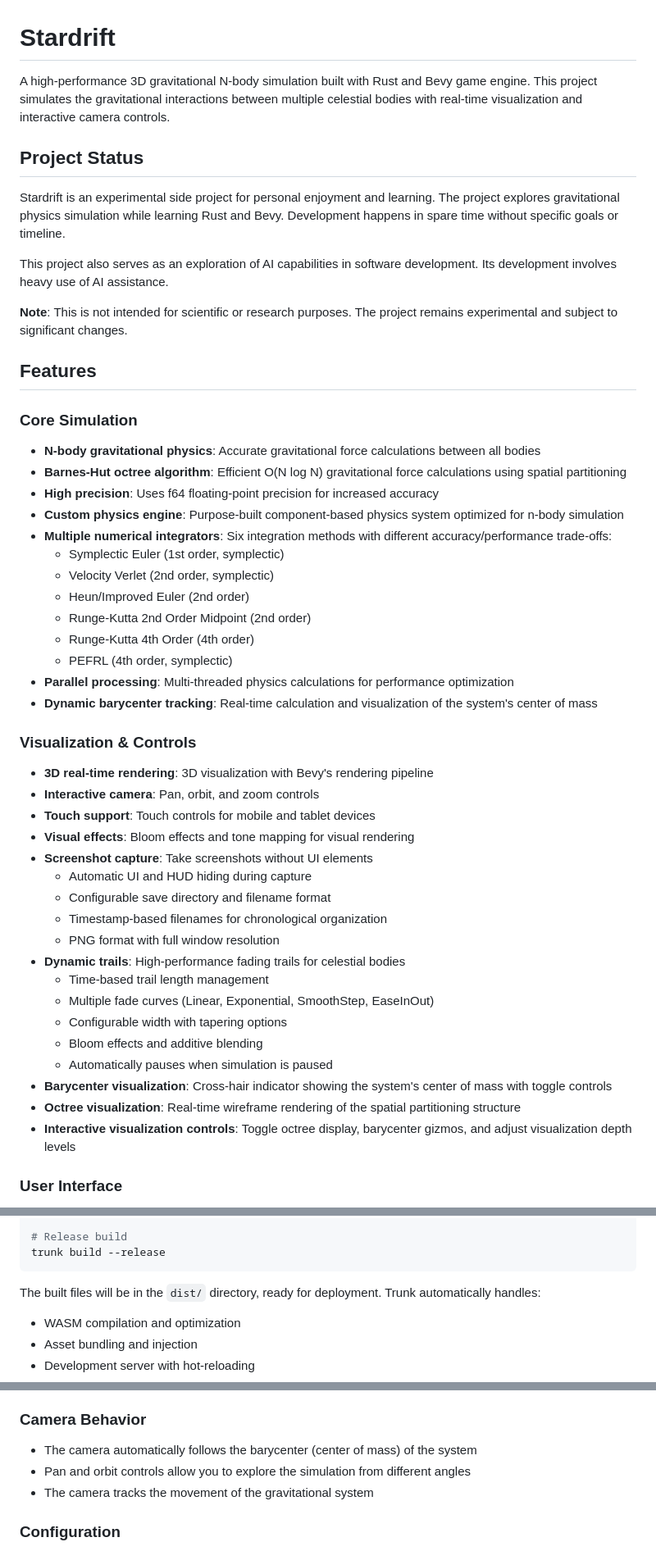
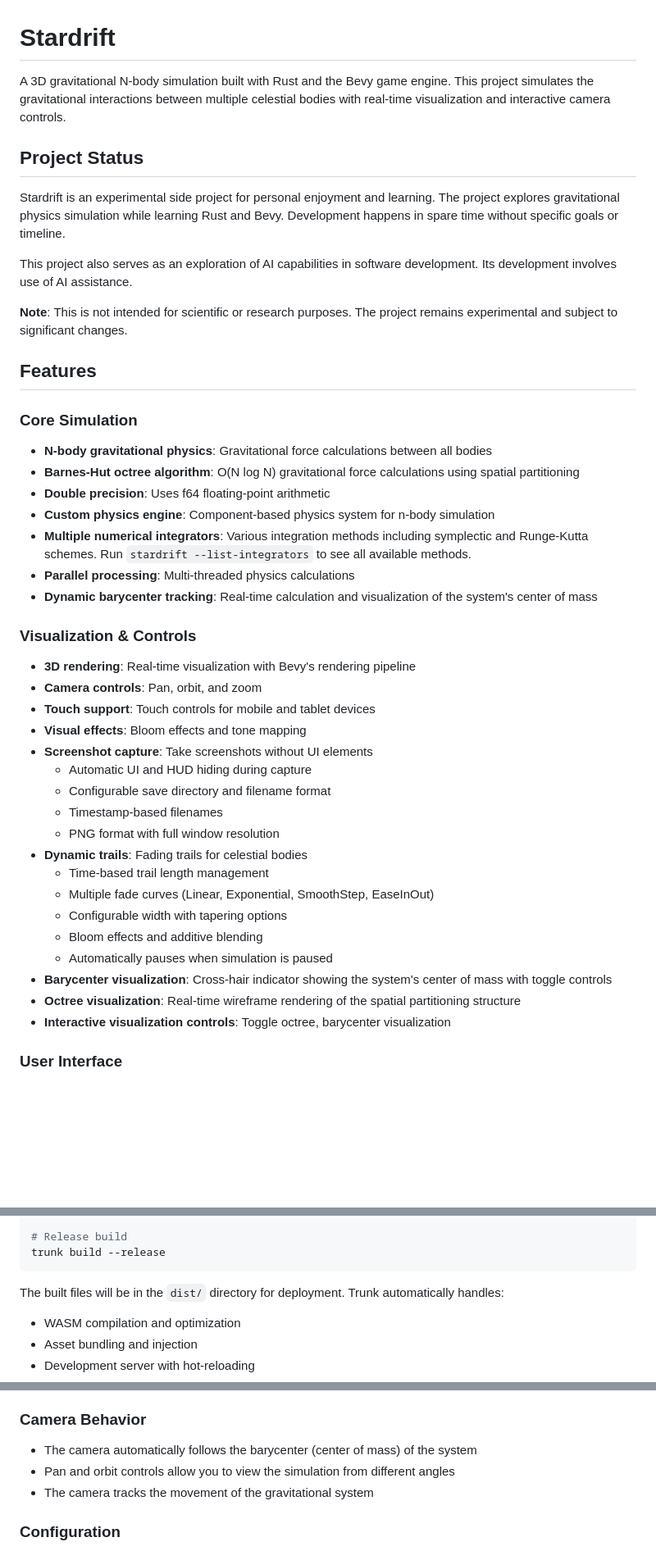
Before and after one commit to emilyst/stardrift, a Markdown page: README.md, 3 parts joined by grey strips. Shown at 82% size. GitHub-like rendering; blank space fills up the shorter version.

````diff
--- a/README.md
+++ b/README.md
@@ -1,6 +1,6 @@
 # Stardrift
 
-A high-performance 3D gravitational N-body simulation built with Rust and Bevy game engine. This
+A 3D gravitational N-body simulation built with Rust and the Bevy game engine. This
 project simulates the gravitational interactions between multiple celestial bodies with real-time visualization and
 interactive camera controls.
 
@@ -9,7 +9,7 @@ interactive camera controls.
 Stardrift is an experimental side project for personal enjoyment and learning. The project explores gravitational
 physics simulation while learning Rust and Bevy. Development happens in spare time without specific goals or timeline.
 
-This project also serves as an exploration of AI capabilities in software development. Its development involves heavy
+This project also serves as an exploration of AI capabilities in software development. Its development involves
 use of AI assistance.
 
 **Note**: This is not intended for scientific or research purposes. The project remains experimental and subject to
@@ -19,32 +19,26 @@ significant changes.
 
 ### Core Simulation
 
-- **N-body gravitational physics**: Accurate gravitational force calculations between all bodies
-- **Barnes-Hut octree algorithm**: Efficient O(N log N) gravitational force calculations using spatial partitioning
-- **High precision**: Uses f64 floating-point precision for increased accuracy
-- **Custom physics engine**: Purpose-built component-based physics system optimized for n-body simulation
-- **Multiple numerical integrators**: Six integration methods with different accuracy/performance trade-offs:
-    - Symplectic Euler (1st order, symplectic)
-    - Velocity Verlet (2nd order, symplectic)
-    - Heun/Improved Euler (2nd order)
-    - Runge-Kutta 2nd Order Midpoint (2nd order)
-    - Runge-Kutta 4th Order (4th order)
-    - PEFRL (4th order, symplectic)
-- **Parallel processing**: Multi-threaded physics calculations for performance optimization
+- **N-body gravitational physics**: Gravitational force calculations between all bodies
+- **Barnes-Hut octree algorithm**: O(N log N) gravitational force calculations using spatial partitioning
+- **Double precision**: Uses f64 floating-point arithmetic
+- **Custom physics engine**: Component-based physics system for n-body simulation
+- **Multiple numerical integrators**: Various integration methods including symplectic and Runge-Kutta schemes. Run `stardrift --list-integrators` to see all available methods.
+- **Parallel processing**: Multi-threaded physics calculations
 - **Dynamic barycenter tracking**: Real-time calculation and visualization of the system's center of mass
 
 ### Visualization & Controls
 
-- **3D real-time rendering**: 3D visualization with Bevy's rendering pipeline
-- **Interactive camera**: Pan, orbit, and zoom controls
+- **3D rendering**: Real-time visualization with Bevy's rendering pipeline
+- **Camera controls**: Pan, orbit, and zoom
 - **Touch support**: Touch controls for mobile and tablet devices
-- **Visual effects**: Bloom effects and tone mapping for visual rendering
+- **Visual effects**: Bloom effects and tone mapping
 - **Screenshot capture**: Take screenshots without UI elements
     - Automatic UI and HUD hiding during capture
     - Configurable save directory and filename format
-    - Timestamp-based filenames for chronological organization
+    - Timestamp-based filenames
     - PNG format with full window resolution
-- **Dynamic trails**: High-performance fading trails for celestial bodies
+- **Dynamic trails**: Fading trails for celestial bodies
     - Time-based trail length management
     - Multiple fade curves (Linear, Exponential, SmoothStep, EaseInOut)
     - Configurable width with tapering options
@@ -52,8 +46,7 @@ significant changes.
     - Automatically pauses when simulation is paused
 - **Barycenter visualization**: Cross-hair indicator showing the system's center of mass with toggle controls
 - **Octree visualization**: Real-time wireframe rendering of the spatial partitioning structure
-- **Interactive visualization controls**: Toggle octree display, barycenter gizmos, and adjust visualization depth
-  levels
+- **Interactive visualization controls**: Toggle octree, barycenter visualization
 
 ### User Interface
 
@@ -206,7 +172,7 @@ trunk serve
 trunk build --release
 ```
 
-The built files will be in the `dist/` directory, ready for deployment. Trunk automatically handles:
+The built files will be in the `dist/` directory for deployment. Trunk automatically handles:
 
 - WASM compilation and optimization
 - Asset bundling and injection
@@ -283,7 +249,7 @@ elements.
 ### Camera Behavior
 
 - The camera automatically follows the barycenter (center of mass) of the system
-- Pan and orbit controls allow you to explore the simulation from different angles
+- Pan and orbit controls allow you to view the simulation from different angles
 - The camera tracks the movement of the gravitational system
 
 ### Configuration
````
Also changed, not shown: other parts of README.md (+26 -106 lines).
